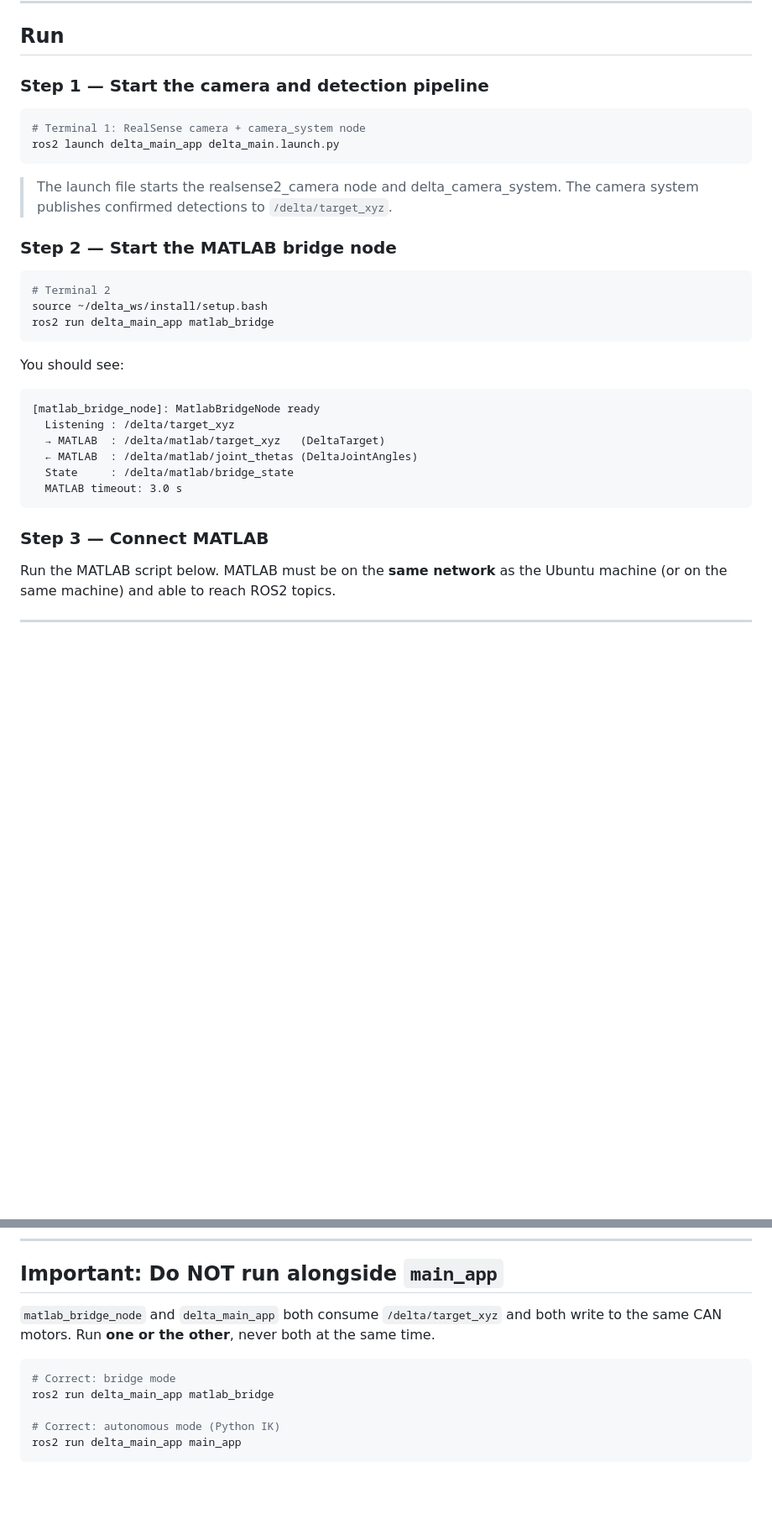
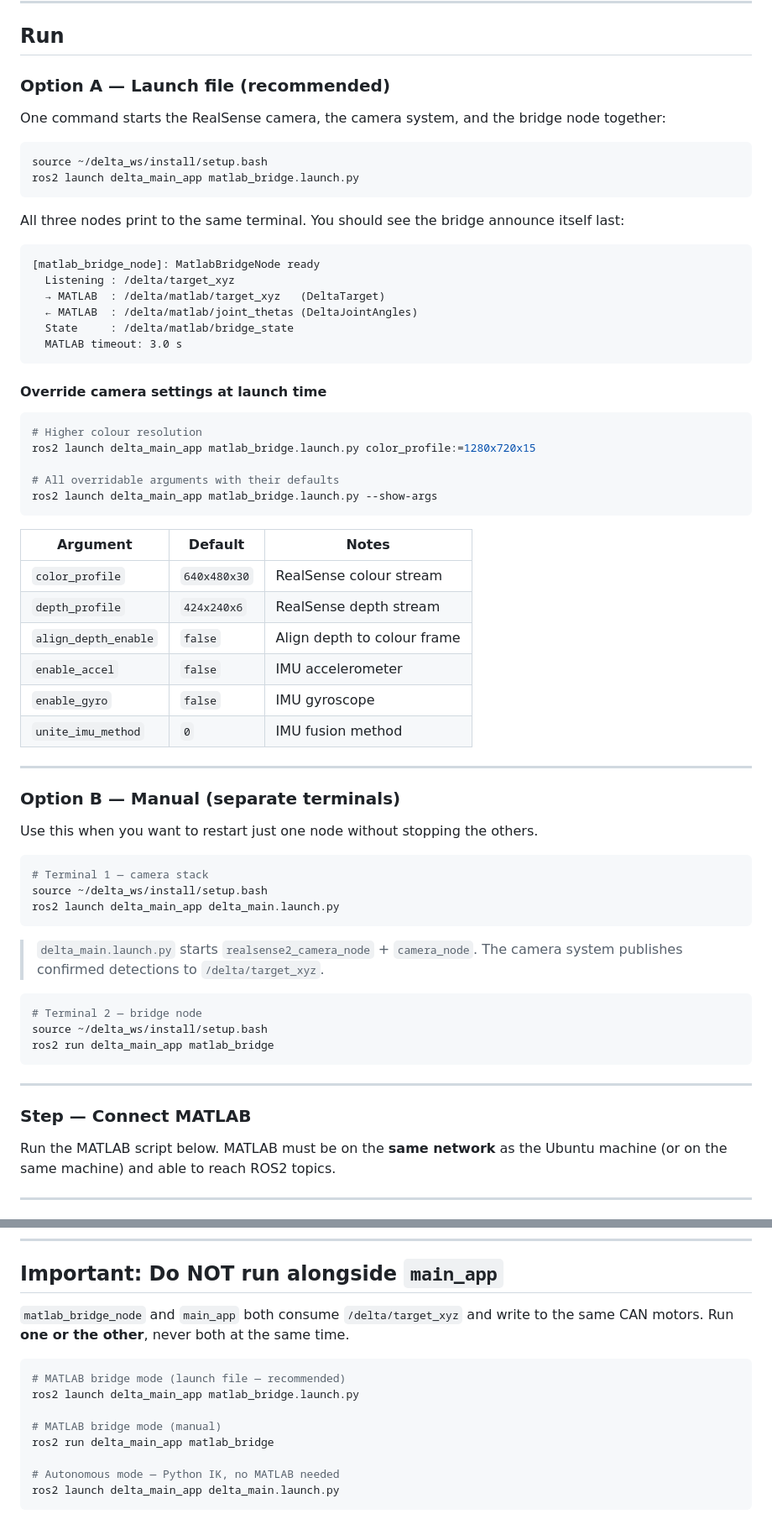
Before and after one commit to ObitoLambo/DeltaRobot, a Markdown page: MATLAB_BRIDGE_GUIDE.md, 2 parts joined by grey strips. Shown at 84% size. GitHub-like rendering; blank space fills up the shorter version.

Commit message:
Update MATLAB_BRIDGE_GUIDE with launch file instructions
- Replace two-terminal run steps with Option A (launch file, recommended)
  and Option B (manual, separate terminals)
- Add launch argument override table and --show-args example
- Update Important warning to show launch file as the preferred command

Co-Authored-By: Claude Sonnet 4.6 <noreply@anthropic.com>

````diff
--- a/MATLAB_BRIDGE_GUIDE.md
+++ b/MATLAB_BRIDGE_GUIDE.md
@@ -60,25 +60,19 @@ source install/setup.bash
 
 ## Run
 
-### Step 1 — Start the camera and detection pipeline
+### Option A — Launch file (recommended)
+
+One command starts the RealSense camera, the camera system, and the bridge node
+together:
 
 ```bash
-# Terminal 1: RealSense camera + camera_system node
-ros2 launch delta_main_app delta_main.launch.py
+source ~/delta_ws/install/setup.bash
+ros2 launch delta_main_app matlab_bridge.launch.py
 ```
 
-> The launch file starts the realsense2_camera node and delta_camera_system.
-> The camera system publishes confirmed detections to `/delta/target_xyz`.
+All three nodes print to the same terminal.  You should see the bridge announce
+itself last:
 
-### Step 2 — Start the MATLAB bridge node
-
-```bash
-# Terminal 2
-source ~/delta_ws/install/setup.bash
-ros2 run delta_main_app matlab_bridge
-```
-
-You should see:
 ```
 [matlab_bridge_node]: MatlabBridgeNode ready
   Listening : /delta/target_xyz
@@ -88,7 +82,49 @@ You should see:
   MATLAB timeout: 3.0 s
 ```
 
-### Step 3 — Connect MATLAB
+#### Override camera settings at launch time
+
+```bash
+# Higher colour resolution
+ros2 launch delta_main_app matlab_bridge.launch.py color_profile:=1280x720x15
+
+# All overridable arguments with their defaults
+ros2 launch delta_main_app matlab_bridge.launch.py --show-args
+```
+
+| Argument | Default | Notes |
+|---|---|---|
+| `color_profile` | `640x480x30` | RealSense colour stream |
+| `depth_profile` | `424x240x6` | RealSense depth stream |
+| `align_depth_enable` | `false` | Align depth to colour frame |
+| `enable_accel` | `false` | IMU accelerometer |
+| `enable_gyro` | `false` | IMU gyroscope |
+| `unite_imu_method` | `0` | IMU fusion method |
+
+---
+
+### Option B — Manual (separate terminals)
+
+Use this when you want to restart just one node without stopping the others.
+
+```bash
+# Terminal 1 — camera stack
+source ~/delta_ws/install/setup.bash
+ros2 launch delta_main_app delta_main.launch.py
+```
+
+> `delta_main.launch.py` starts `realsense2_camera_node` + `camera_node`.
+> The camera system publishes confirmed detections to `/delta/target_xyz`.
+
+```bash
+# Terminal 2 — bridge node
+source ~/delta_ws/install/setup.bash
+ros2 run delta_main_app matlab_bridge
+```
+
+---
+
+### Step — Connect MATLAB
 
 Run the MATLAB script below.  MATLAB must be on the **same network** as the
 Ubuntu machine (or on the same machine) and able to reach ROS2 topics.
@@ -370,14 +406,16 @@ check how accurately the motors executed MATLAB's solution.
 
 ## Important: Do NOT run alongside `main_app`
 
-`matlab_bridge_node` and `delta_main_app` both consume `/delta/target_xyz` and
-both write to the same CAN motors.  Run **one or the other**, never both at the
-same time.
+`matlab_bridge_node` and `main_app` both consume `/delta/target_xyz` and write
+to the same CAN motors.  Run **one or the other**, never both at the same time.
 
 ```bash
-# Correct: bridge mode
+# MATLAB bridge mode (launch file — recommended)
+ros2 launch delta_main_app matlab_bridge.launch.py
+
+# MATLAB bridge mode (manual)
 ros2 run delta_main_app matlab_bridge
 
-# Correct: autonomous mode (Python IK)
-ros2 run delta_main_app main_app
+# Autonomous mode — Python IK, no MATLAB needed
+ros2 launch delta_main_app delta_main.launch.py
 ```
````
